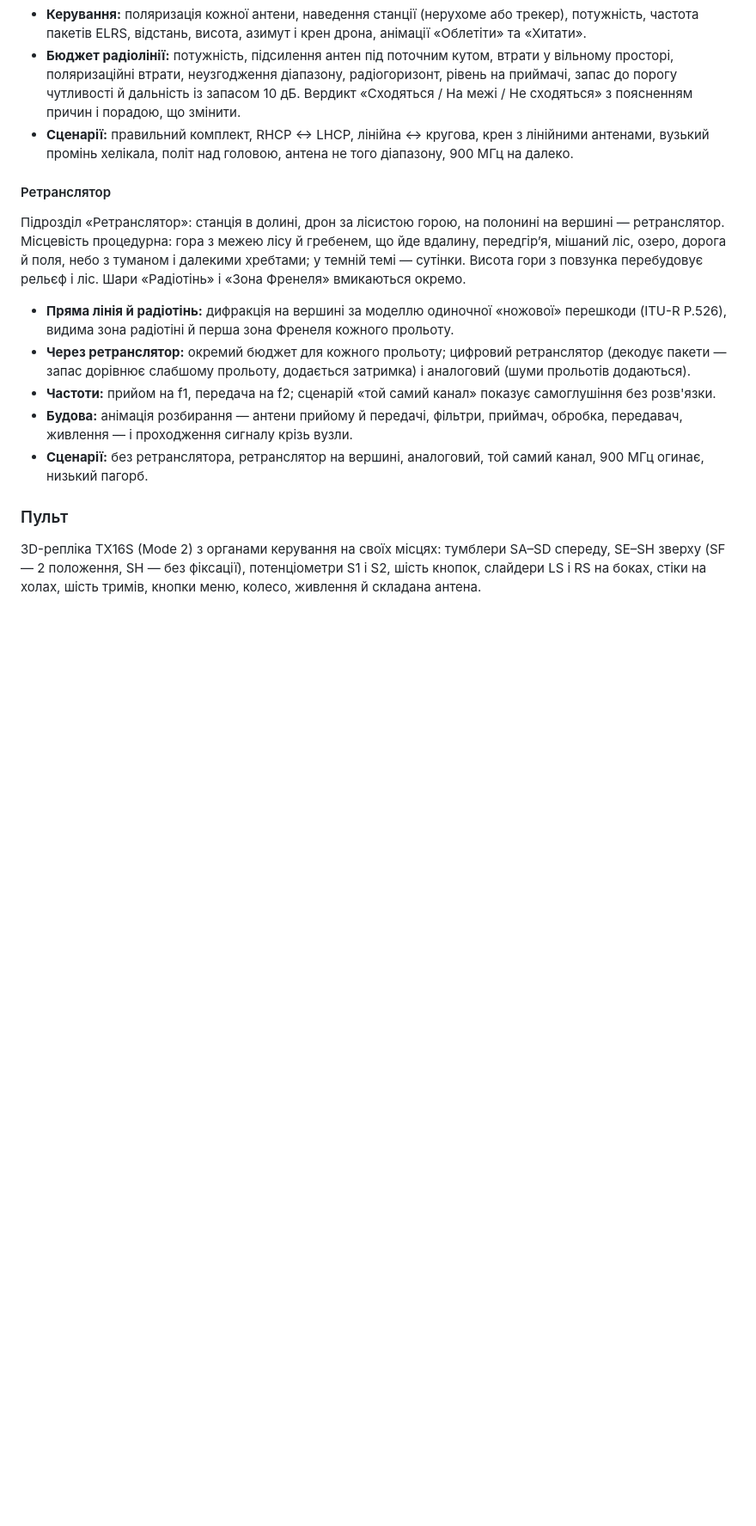
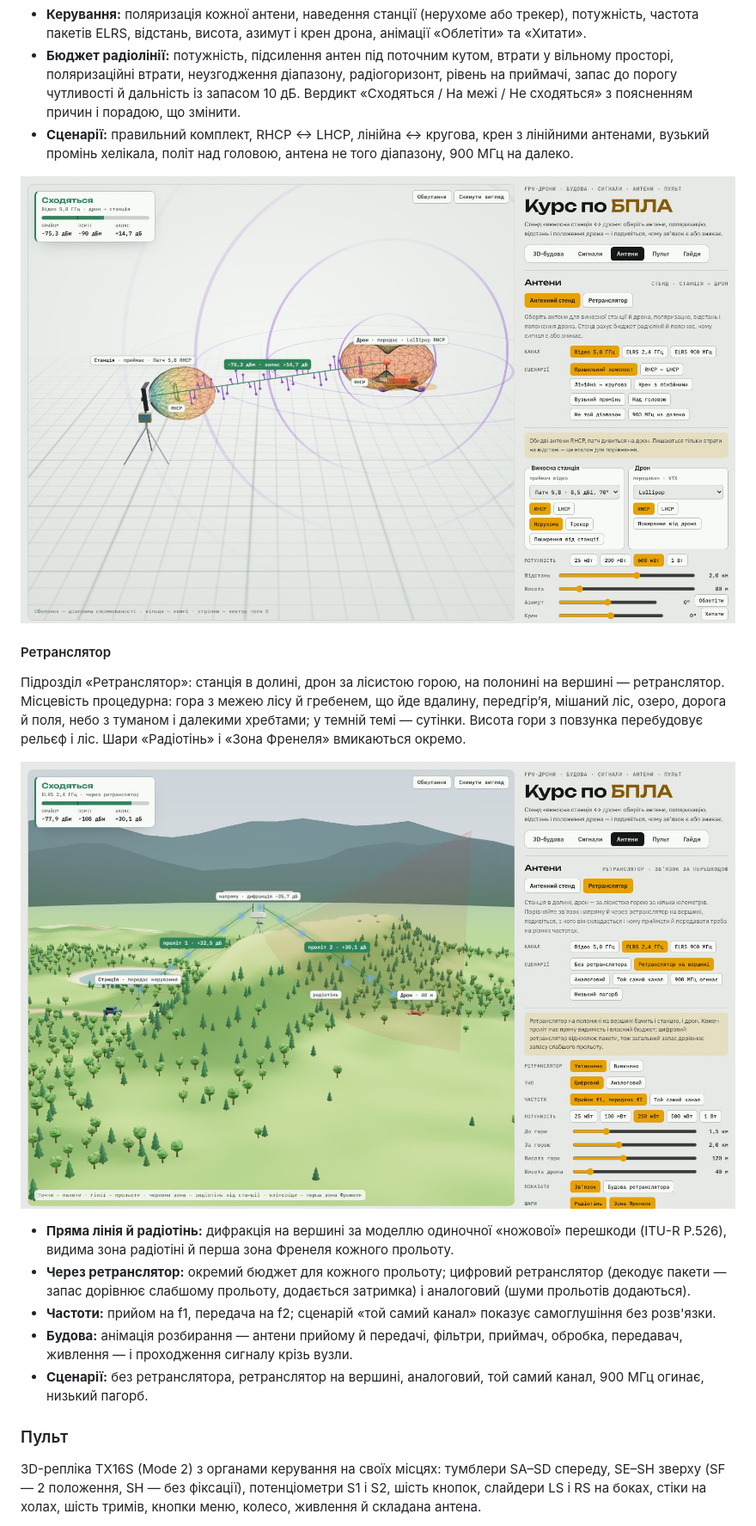
Before and after one commit to olegmlnk/fpv_anatomy, a Markdown page: README.md, the part around one of its changes. Shown at 86% size. Rendered like a GitHub page; pictures changed too: docs/preview.jpg, docs/relay.jpg (added); blank space fills up the shorter version.

```diff
--- a/README.md
+++ b/README.md
@@ -27,8 +27,12 @@
 - **Бюджет радіолінії:** потужність, підсилення антен під поточним кутом, втрати у вільному просторі, поляризаційні втрати, неузгодження діапазону, радіогоризонт, рівень на приймачі, запас до порогу чутливості й дальність із запасом 10 дБ. Вердикт «Сходяться / На межі / Не сходяться» з поясненням причин і порадою, що змінити.
 - **Сценарії:** правильний комплект, RHCP ↔ LHCP, лінійна ↔ кругова, крен з лінійними антенами, вузький промінь хелікала, політ над головою, антена не того діапазону, 900 МГц на далеко.
 
+![Антенний стенд: діаграми спрямованості, хвилі й бюджет радіолінії](docs/preview.jpg)
+
 #### Ретранслятор
 Підрозділ «Ретранслятор»: станція в долині, дрон за лісистою горою, на полонині на вершині — ретранслятор. Місцевість процедурна: гора з межею лісу й гребенем, що йде вдалину, передгір’я, мішаний ліс, озеро, дорога й поля, небо з туманом і далекими хребтами; у темній темі — сутінки. Висота гори з повзунка перебудовує рельєф і ліс. Шари «Радіотінь» і «Зона Френеля» вмикаються окремо.
+
+![Ретранслятор: станція в долині, ретранслятор на вершині лісистої гори, дрон у радіотіні за горою](docs/relay.jpg)
 - **Пряма лінія й радіотінь:** дифракція на вершині за моделлю одиночної «ножової» перешкоди (ITU-R P.526), видима зона радіотіні й перша зона Френеля кожного прольоту.
 - **Через ретранслятор:** окремий бюджет для кожного прольоту; цифровий ретранслятор (декодує пакети — запас дорівнює слабшому прольоту, додається затримка) і аналоговий (шуми прольотів додаються).
 - **Частоти:** прийом на f1, передача на f2; сценарій «той самий канал» показує самоглушіння без розв'язки.
```
Also changed, not shown: other parts of README.md (+5 -3 lines), 1 other file.
